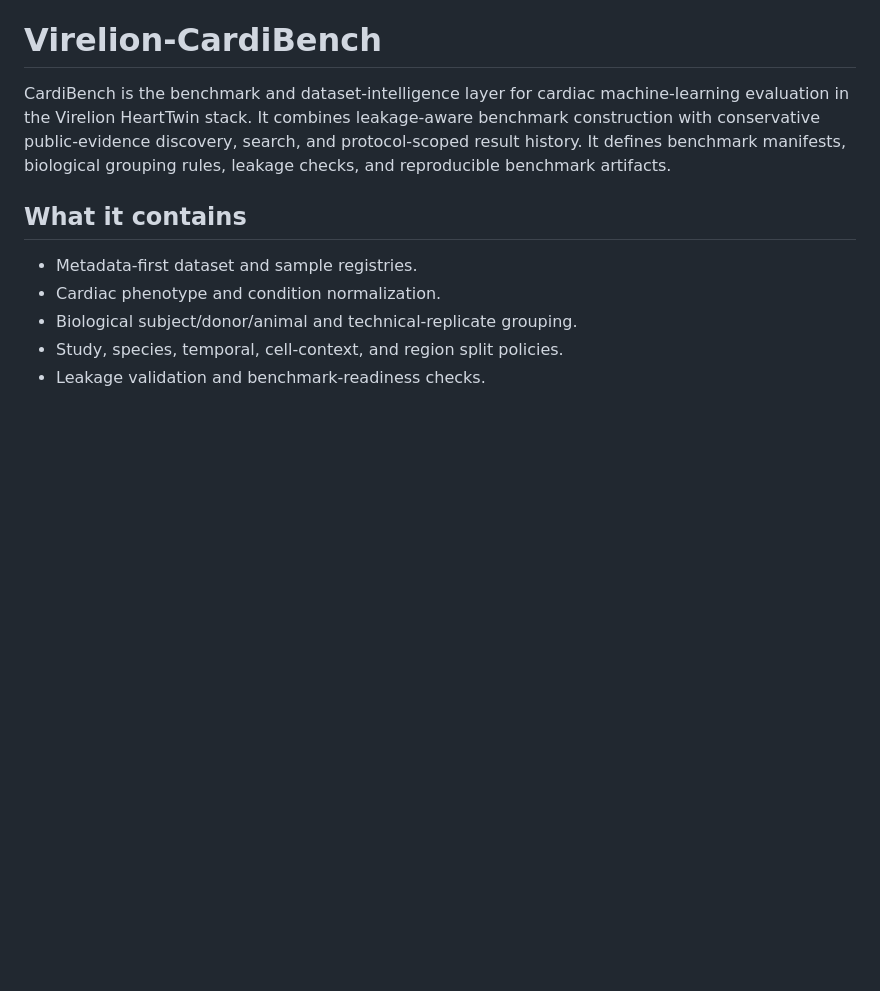
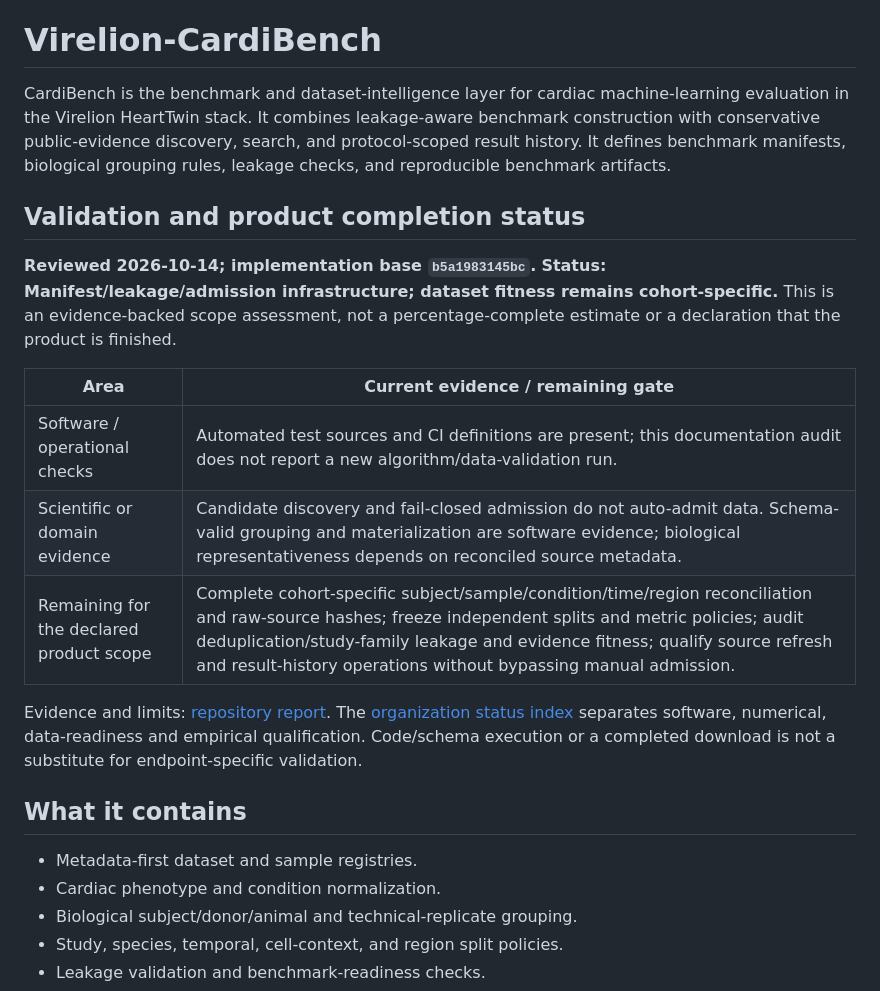
Before and after one commit to Virelion-Biotech/Virelion-CardiBench, a Markdown page: README.md, the part around the change. Rendered like a GitHub page; blank space fills up the shorter version.

Commit message:
Document validation status and remaining product acceptance gates

```diff
--- a/README.md
+++ b/README.md
@@ -1,6 +1,21 @@
 # Virelion-CardiBench
 
 CardiBench is the benchmark and dataset-intelligence layer for cardiac machine-learning evaluation in the Virelion HeartTwin stack. It combines leakage-aware benchmark construction with conservative public-evidence discovery, search, and protocol-scoped result history. It defines benchmark manifests, biological grouping rules, leakage checks, and reproducible benchmark artifacts.
+
+
+<!-- VALIDATION_PRODUCT_STATUS:BEGIN -->
+## Validation and product completion status
+
+**Reviewed 2026-10-14; implementation base `b5a1983145bc`.** **Status: Manifest/leakage/admission infrastructure; dataset fitness remains cohort-specific.** This is an evidence-backed scope assessment, not a percentage-complete estimate or a declaration that the product is finished.
+
+| Area | Current evidence / remaining gate |
+|---|---|
+| Software / operational checks | Automated test sources and CI definitions are present; this documentation audit does not report a new algorithm/data-validation run. |
+| Scientific or domain evidence | Candidate discovery and fail-closed admission do not auto-admit data. Schema-valid grouping and materialization are software evidence; biological representativeness depends on reconciled source metadata. |
+| Remaining for the declared product scope | Complete cohort-specific subject/sample/condition/time/region reconciliation and raw-source hashes; freeze independent splits and metric policies; audit deduplication/study-family leakage and evidence fitness; qualify source refresh and result-history operations without bypassing manual admission. |
+
+Evidence and limits: [repository report](SCIENTIFIC_AUDIT_2026-10-09.md). The [organization status index](https://github.com/Virelion-Biotech/Virelion-HeartTwin/blob/main/docs/STACK_VALIDATION_STATUS.md) separates software, numerical, data-readiness and empirical qualification. Code/schema execution or a completed download is not a substitute for endpoint-specific validation.
+<!-- VALIDATION_PRODUCT_STATUS:END -->
 
 ## What it contains
 
```
